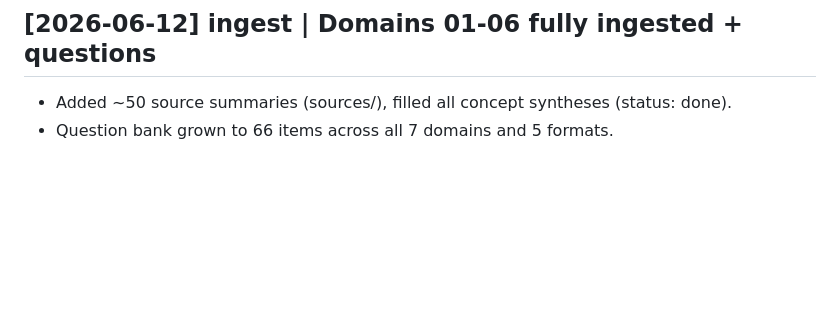
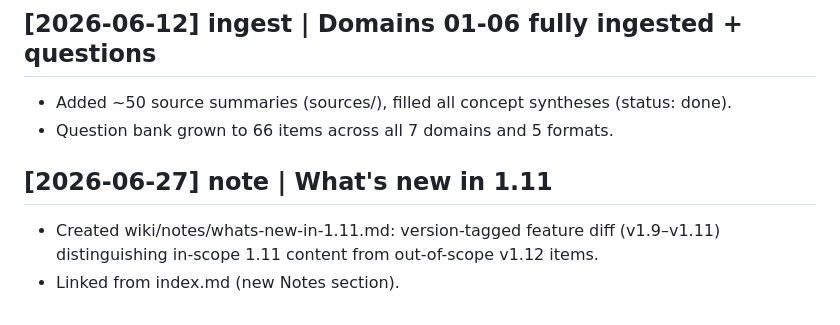
Before and after one commit to wjsutton/dbt-certification-chatbot, a Markdown page: wiki/log.md, the part around the change. Rendered like a GitHub page; blank space fills up the shorter version.

```diff
--- a/wiki/log.md
+++ b/wiki/log.md
@@ -81,3 +81,8 @@ Append-only timeline. Prefix entries `## [YYYY-MM-DD] <op> | <subject>` so they
 ## [2026-06-12] ingest | Domains 01-06 fully ingested + questions
 - Added ~50 source summaries (sources/), filled all concept syntheses (status: done).
 - Question bank grown to 66 items across all 7 domains and 5 formats.
+
+## [2026-06-27] note | What's new in 1.11
+- Created wiki/notes/whats-new-in-1.11.md: version-tagged feature diff (v1.9–v1.11)
+  distinguishing in-scope 1.11 content from out-of-scope v1.12 items.
+- Linked from index.md (new Notes section).
```
Also changed, not shown: wiki/index.md (+3 -0 lines), wiki/notes/whats-new-in-1.11.md (added, +94 -0 lines).
